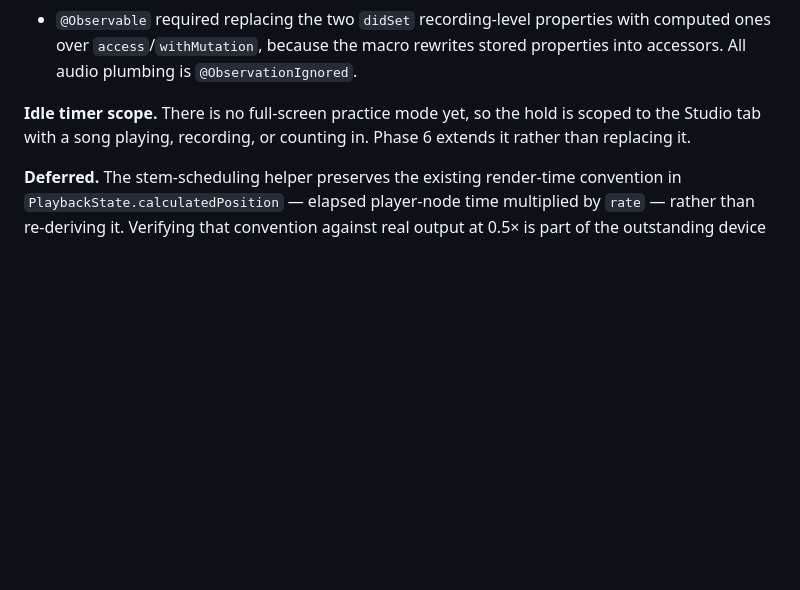
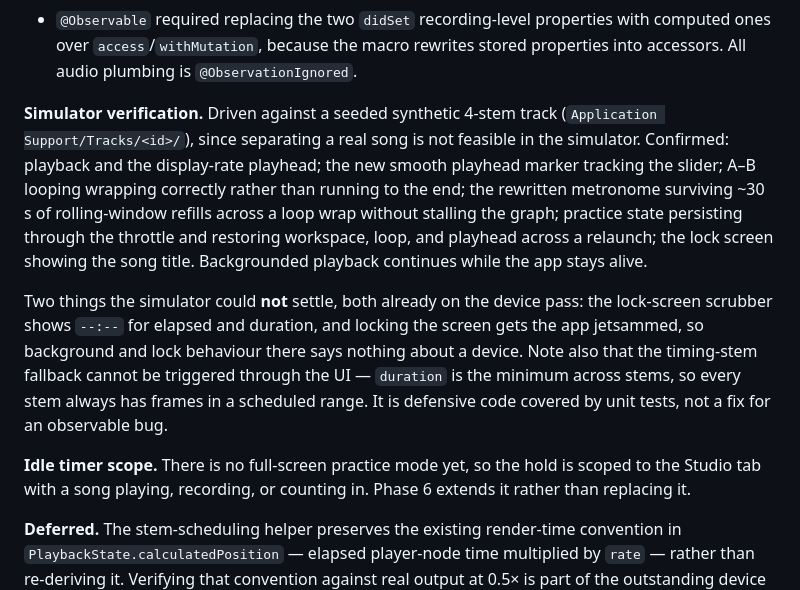
Before and after one commit to shantanugoel/atarang, a Markdown page: STUDIO_REDESIGN_PLAN.md, the part around the change. GitHub-like rendering; blank space fills up the shorter version.

Commit message:
Record Phase 1 simulator verification findings in the plan
Co-Authored-By: Claude Opus 5 <noreply@anthropic.com>

```diff
--- a/STUDIO_REDESIGN_PLAN.md
+++ b/STUDIO_REDESIGN_PLAN.md
@@ -339,6 +339,24 @@ display-rate wrapper.
 - `@Observable` required replacing the two `didSet` recording-level properties
   with computed ones over `access`/`withMutation`, because the macro rewrites
   stored properties into accessors. All audio plumbing is `@ObservationIgnored`.
+
+**Simulator verification.** Driven against a seeded synthetic 4-stem track
+(`Application Support/Tracks/<id>/`), since separating a real song is not
+feasible in the simulator. Confirmed: playback and the display-rate playhead;
+the new smooth playhead marker tracking the slider; A–B looping wrapping
+correctly rather than running to the end; the rewritten metronome surviving
+~30 s of rolling-window refills across a loop wrap without stalling the graph;
+practice state persisting through the throttle and restoring workspace, loop,
+and playhead across a relaunch; the lock screen showing the song title.
+Backgrounded playback continues while the app stays alive.
+
+Two things the simulator could **not** settle, both already on the device pass:
+the lock-screen scrubber shows `--:--` for elapsed and duration, and locking
+the screen gets the app jetsammed, so background and lock behaviour there says
+nothing about a device. Note also that the timing-stem fallback cannot be
+triggered through the UI — `duration` is the minimum across stems, so every
+stem always has frames in a scheduled range. It is defensive code covered by
+unit tests, not a fix for an observable bug.
 
 **Idle timer scope.** There is no full-screen practice mode yet, so the hold is
 scoped to the Studio tab with a song playing, recording, or counting in. Phase 6
```
